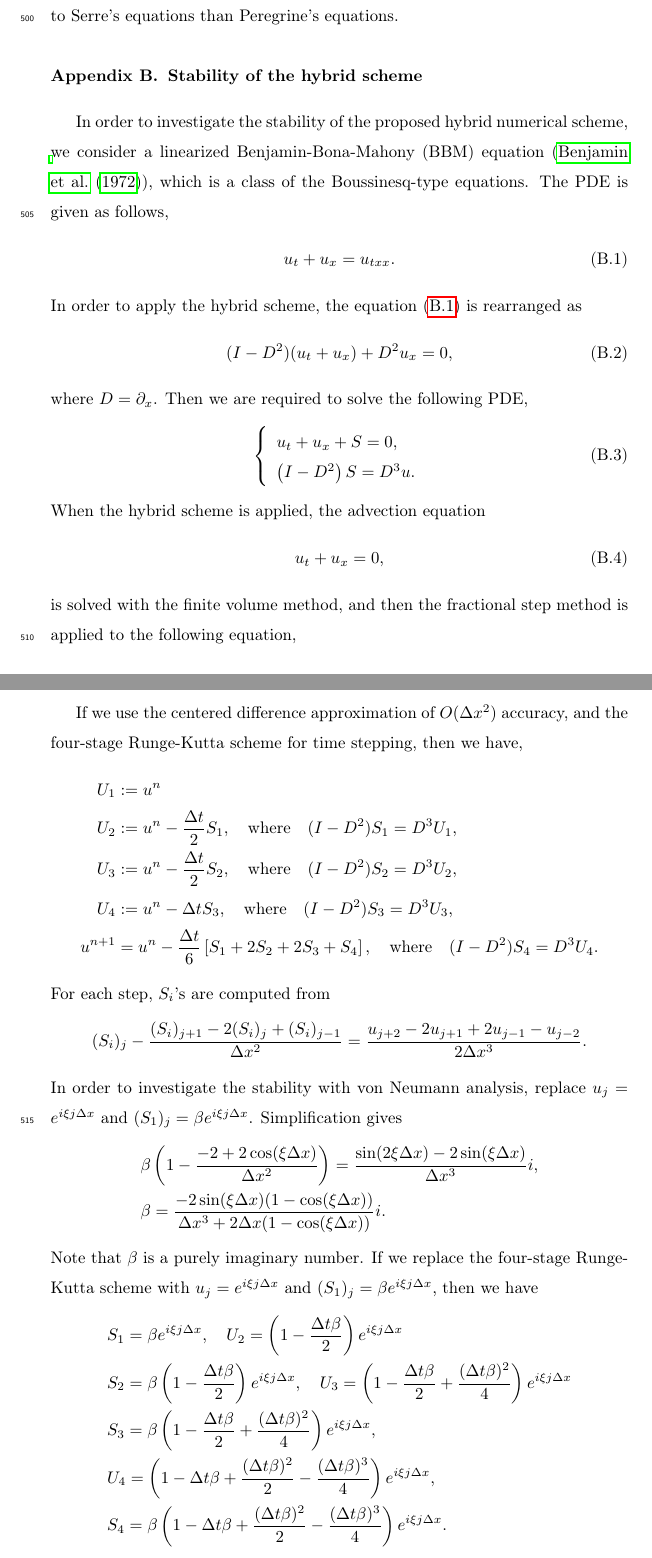
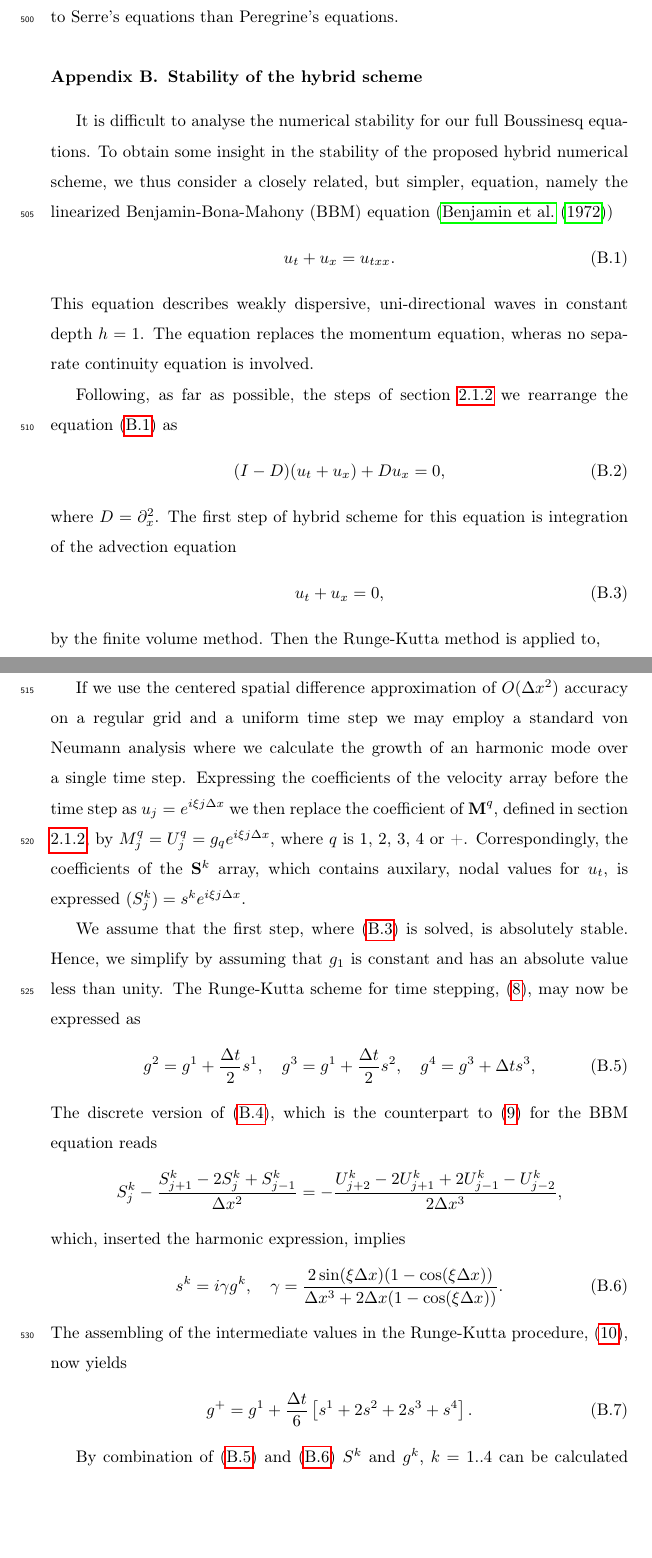
Before and after one commit to jhkim2/dispersive_modeling, a LaTeX paper (Dispersive_modeling.tex): two parts of pages 28 and 29 of 31, joined at a grey line, cut so that both start at the same text, the shorter picture padded with empty space. Compiled offline with pdfLaTeX.

Commit message:
Geir: Appendix B rewritten

```diff
--- a/Dispersive_modeling.tex
+++ b/Dispersive_modeling.tex
@@ -1126,55 +1128,79 @@ model is more similar to Serre's equations than Peregrine's equations.
 
 \section{Stability of the hybrid scheme}
 \label{append:stab}
-
-In order to investigate the stability of the proposed hybrid numerical scheme,
-we consider a linearized Benjamin-Bona-Mahony (BBM)
-equation (\cite{benjamin1972model}),
-which is a class of the Boussinesq-type equations.
-The PDE is given as follows,
+It is difficult to analyse the numerical stability for  our full Boussinesq
+equations.
+To obtain some insight in the  stability of the proposed hybrid numerical scheme,
+we thus consider a closely related, but simpler, equation, namely the
+linearized Benjamin-Bona-Mahony (BBM)
+equation (\cite{benjamin1972model})
 \begin{align}
 u_t + u_x = u_{txx}.
 \label{eq:basic_1}
 \end{align}
-In order to apply the hybrid scheme,
-the equation (\ref{eq:basic_1}) is rearranged as
+This equation describes weakly dispersive, uni-directional waves in constant
+depth $h=1$. The equation replaces the momentum equation, wheras no separate
+continuity equation is involved.
+
+Following, as far as possible, the steps of section \ref{sec:Num_scheme}
+we rearrange
+the equation (\ref{eq:basic_1}) as
 \begin{align}
-(I-D^2)(u_t + u_x) +D^2u_x = 0, \label{eq:basic_2}
+(I-D)(u_t + u_x) +Du_x = 0, \label{eq:basic_2}
 \end{align}
-where $D=\partial_x$.
-Then we are required to solve the following PDE,
-\begin{align}
-\left\{
-\begin{array}{l}
-u_t + u_x + S = 0, \\
-\left(I-D^2 \right)S = D^3 u .
-\end{array}
-\right.
-\end{align}
-When the hybrid scheme is applied, the advection equation
+where $D=\partial_x^2$.
+The first step of  hybrid scheme for  this equation is integration of
+ the advection equation
 \begin{align}
 u_t + u_x = 0,
 \label{eq:append_advec}
 \end{align}
-is solved with the finite volume method,
-and then the fractional step method is applied to
-the following equation,
+by the finite volume method.
+Then the Runge-Kutta  method is applied to,
+\begin{align}
+(1-D)u_t + Du_x = 0.
+\label{eq:append_mom_fdm}
+\end{align}
+which is the counterpart to  (\ref{eq:hybrid_mom_fdm}).
+
+If we use the centered spatial difference approximation of $O(\Delta x^2)$
+accuracy on a regular grid and a uniform time step we may employ a standard von Neumann analysis where we calculate the growth of an harmonic mode over a single time step.
+Expressing the coefficients of the velocity array before the time step as  $u_j= e^{i\xi j \Delta x}$ we then replace the coefficient of $\textbf{M}^q$, defined in section \ref{sec:Num_scheme}, by  $M_j^q=U_j^q= g_qe^{i\xi j \Delta x}$,
+where $q$ is 1, 2, 3, 4 or +. Correspondingly, the coefficients of the $\mathbf{S}^k$ array, which contains auxilary,  nodal values for $u_t$,  is
+expressed $(S_j^k)= s^k e^{i\xi j \Delta x}$.
+
+We assume that the first step, where (\ref{eq:append_advec}) is solved, is absolutely
+stable. Hence, we simplify by assuming that $g_1$ is constant and has an absolute value
+less than unity.
+The Runge-Kutta scheme for time stepping, (\ref{eq:rk4_S}), may  now be
+expressed as
+\begin{flalign}
+g^2 = g^1 + \frac{\Delta t}{2}s^1, \quad
+g^3 = g^1 + \frac{\Delta t}{2}s^2, \quad
+g^4 = g^3 + \Delta t s^3,
+\label{eq:rk4_Neumann}
+\end{flalign}
+The discrete version of (\ref{eq:append_mom_fdm}), which is the counterpart to
+(\ref{eq:rk4_1}) for the BBM equation reads
 \begin{align*}
-u_t + S = 0.
+& S_j^k - \frac{S_{j+1}^k-2S_j^k+S_{j-1}^k}{\Delta x^2} =
+-\frac{U_{j+2}^k - 2U_{j+1}^k +2U_{j-1}^k -U_{j-2}^k}{2\Delta x^3},
 \end{align*}
+which, inserted the harmonic expression, implies
+\begin{align}
+s^k=i\gamma g^k,\quad \gamma = \frac{ 2\sin(\xi \Delta x)(1-  \cos(\xi \Delta x)) }
+                     { \Delta x^3 +2\Delta x(1-\cos(\xi \Delta x))}.
+\label{append:rk4_1}
+\end{align}
+The assembling of the intermediate values in the Runge-Kutta procedure,
+(\ref{eq:rk4_assemble}), now yields
+\begin{flalign}
+g^+ & = g^1 + \frac{\Delta t}{6} \left[
+s^1+2s^2+2s^3+s^4
+\right].
+\label{append:rk4_assemble}
+\end{flalign}
 
-If we use the centered difference approximation of $O(\Delta x^2)$
-accuracy, and the four-stage Runge-Kutta scheme for time stepping,
-then we have,
+By combination of (\ref{eq:rk4_Neumann}) and (\ref{append:rk4_1}) $S^k$ and $g^k$, $k=1..4$ can be calculated sequentially  and combined in (\ref{append:rk4_assemble}) to provide
+the value of $g^+$,
 \begin{align*}
-U_1 &:= u^n \\
-U_2 &:= u^n - \frac{\Delta t}{2}S_1, \quad  \textrm{where}\quad
-(I-D^2)S_1 = D^3 U_1, \\
-U_3 &:= u^n - \frac{\Delta t}{2}S_2, \quad  \textrm{where}\quad
-(I-D^2)S_2 = D^3 U_2, \\
-U_4 &:= u^n - \Delta tS_3, \quad  \textrm{where}\quad
-(I-D^2)S_3 = D^3 U_3, \\
-u^{n+1} & = u^n -\frac{\Delta t}{6} \left[
-S_1 + 2S_2 + 2S_3 + S_4
-\right],  \quad  \textrm{where}\quad
-(I-D^2)S_4 = D^3 U_4.
@@ -1181,29 +1212 @@ S_1 + 2S_2 + 2S_3 + S_4
 \end{align*}
-For each step, $S_i$'s are computed from
-\begin{align*}
-& (S_i)_j - \frac{(S_i)_{j+1}-2(S_i)_j+(S_i)_{j-1}}{\Delta x^2} =
-\frac{u_{j+2} - 2u_{j+1} +2u_{j-1} -u_{j-2}}{2\Delta x^3}.
-\end{align*}
-In order to investigate the stability with von Neumann analysis,
-replace $u_j= e^{i\xi j \Delta x}$ and  $(S_1)_j= \beta e^{i\xi j \Delta x}$.
-Simplification gives
-\begin{align*}
-&\beta \left( 1 - \frac{-2+2\cos(\xi \Delta x) }{\Delta x^2} \right) =
-\frac{\sin(2\xi \Delta x) - 2 \sin(\xi \Delta x)}{\Delta x^3} i, \\
-& \beta = \frac{ -2\sin(\xi \Delta x)(1-  \cos(\xi \Delta x)) }
-                     { \Delta x^3 +2\Delta x(1-\cos(\xi \Delta x))} i.
-\end{align*}
-Note that $\beta$ is a purely imaginary number.
-If we replace the four-stage Runge-Kutta scheme with
-$u_j= e^{i\xi j \Delta x}$ and  $(S_1)_j= \beta e^{i\xi j \Delta x}$, then we have
-\begin{align*}
-&S_1 = \beta e^{i\xi j \Delta x} ,
- \quad U_2 = \left(1-\frac{\Delta t\beta}{2} \right) e^{i\xi j \Delta x}\\
-&S_2 = \beta \left(1-\frac{\Delta t\beta}{2} \right) e^{i\xi j \Delta x} ,
- \quad U_3 = \left(1- \frac{\Delta t\beta}{2}+\frac{(\Delta t\beta)^2}{4} \right) e^{i\xi j \Delta x}\\
-&S_3 =  \beta\left(1- \frac{\Delta t\beta}{2}+\frac{(\Delta t\beta)^2}{4} \right)  e^{i\xi j \Delta x} , \\
-& U_4 = \left(1-\Delta t\beta
-+ \frac{(\Delta t\beta)^2}{2}-\frac{(\Delta t\beta)^3}{4} \right) e^{i\xi j \Delta x},\\
-&S_4 = \beta \left(1-\Delta t\beta
-+ \frac{(\Delta t\beta)^2}{2}-\frac{(\Delta t\beta)^3}{4} \right) e^{i\xi j \Delta x}.
-\end{align*}
```
Also changed, not shown: outtakes.tex (added, +105 -0 lines), Dispersive_modeling.tex (44 more changed lines).
